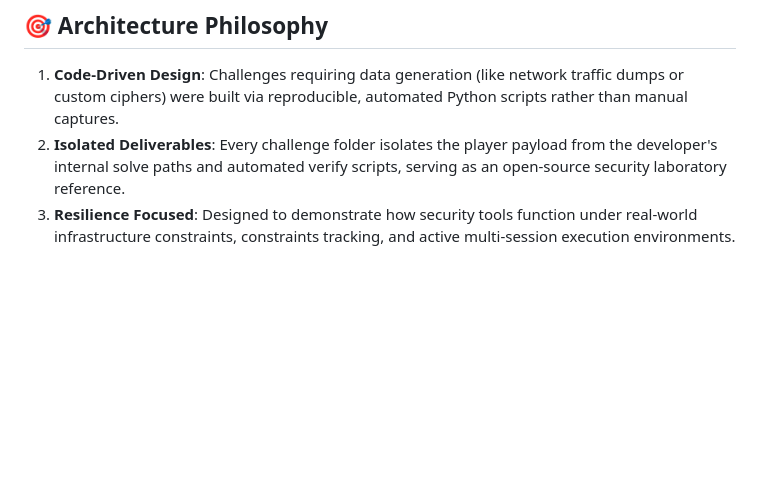
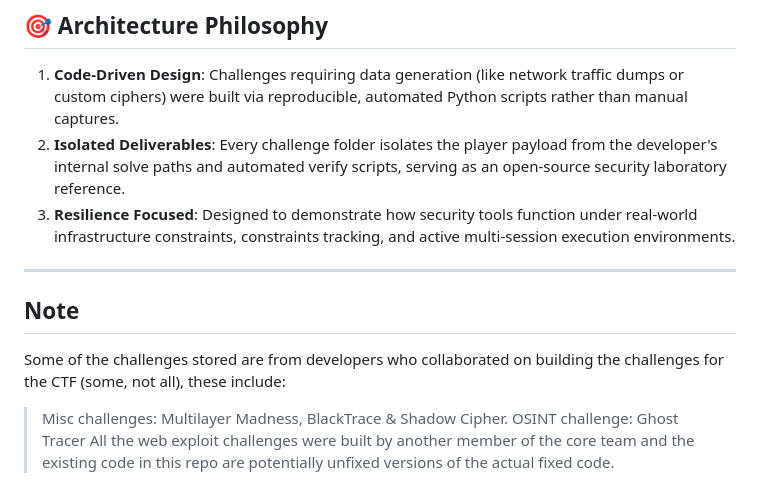
Before and after one commit to blackswan-001/Nyx-CTF-Challenges-, a Markdown page: README.md, the part around the change. GitHub-like rendering; blank space fills up the shorter version.

```diff
--- a/README.md
+++ b/README.md
@@ -35,3 +35,12 @@ Each category folder is fully self-contained, containing raw source configuratio
 1.  **Code-Driven Design**: Challenges requiring data generation (like network traffic dumps or custom ciphers) were built via reproducible, automated Python scripts rather than manual captures.
 2.  **Isolated Deliverables**: Every challenge folder isolates the player payload from the developer's internal solve paths and automated verify scripts, serving as an open-source security laboratory reference.
 3.  **Resilience Focused**: Designed to demonstrate how security tools function under real-world infrastructure constraints, constraints tracking, and active multi-session execution environments.
+
+---
+
+## Note
+
+Some of the challenges stored are from developers who collaborated on building the challenges for the CTF (some, not all), these include:
+ > Misc challenges: Multilayer Madness, BlackTrace & Shadow Cipher.
+ > OSINT challenge: Ghost Tracer
+All the web exploit challenges were built by another member of the core team and the existing code in this repo are potentially unfixed versions of the actual fixed code.
```
